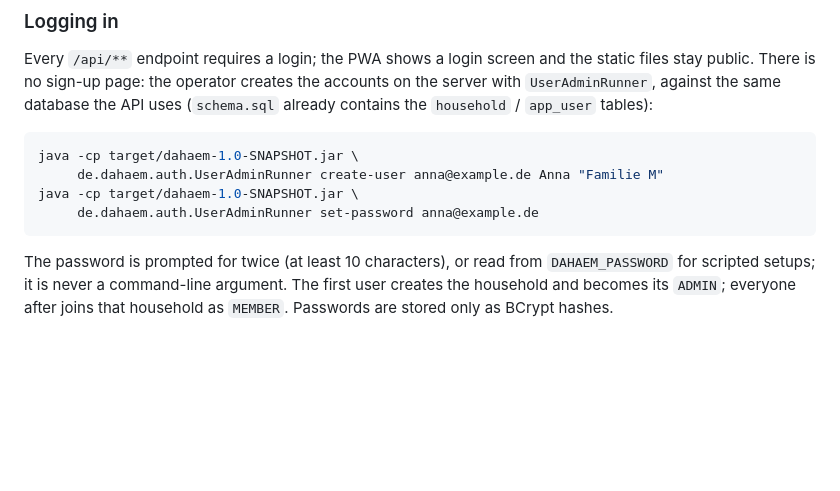
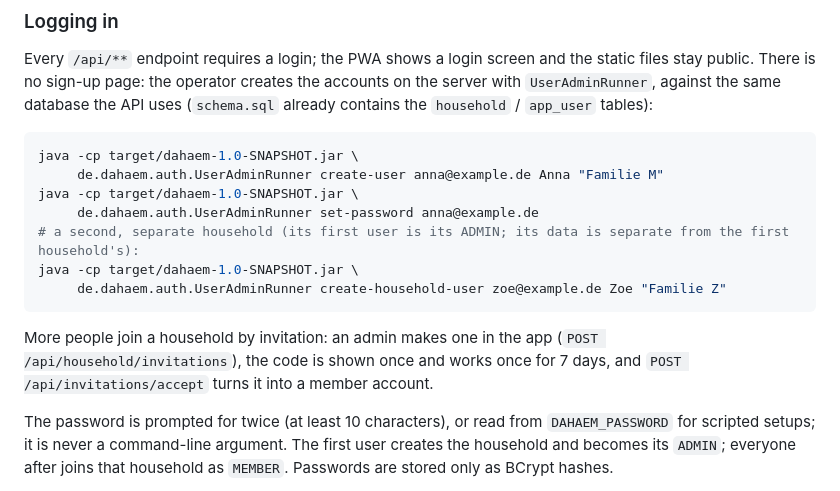
Before and after one commit to Nate-ryan-7690/dahaem, a Markdown page: README.md, the part around the change. Rendered like a GitHub page; blank space fills up the shorter version.

Commit message:
README: the second-household command and invitations
Co-Authored-By: Claude Sonnet 5.5 <noreply@anthropic.com>

````diff
--- a/README.md
+++ b/README.md
@@ -294,7 +294,12 @@ java -cp target/dahaem-1.0-SNAPSHOT.jar \
      de.dahaem.auth.UserAdminRunner create-user anna@example.de Anna "Familie M"
 java -cp target/dahaem-1.0-SNAPSHOT.jar \
      de.dahaem.auth.UserAdminRunner set-password anna@example.de
+# a second, separate household (its first user is its ADMIN; its data is separate from the first household's):
+java -cp target/dahaem-1.0-SNAPSHOT.jar \
+     de.dahaem.auth.UserAdminRunner create-household-user zoe@example.de Zoe "Familie Z"
 ```
+
+More people join a household by invitation: an admin makes one in the app (`POST /api/household/invitations`), the code is shown once and works once for 7 days, and `POST /api/invitations/accept` turns it into a member account.
 
 The password is prompted for twice (at least 10 characters), or read from `DAHAEM_PASSWORD` for scripted setups; it is never a command-line argument. The first user creates the household and becomes its `ADMIN`; everyone after joins that household as `MEMBER`. Passwords are stored only as BCrypt hashes.
 
````
